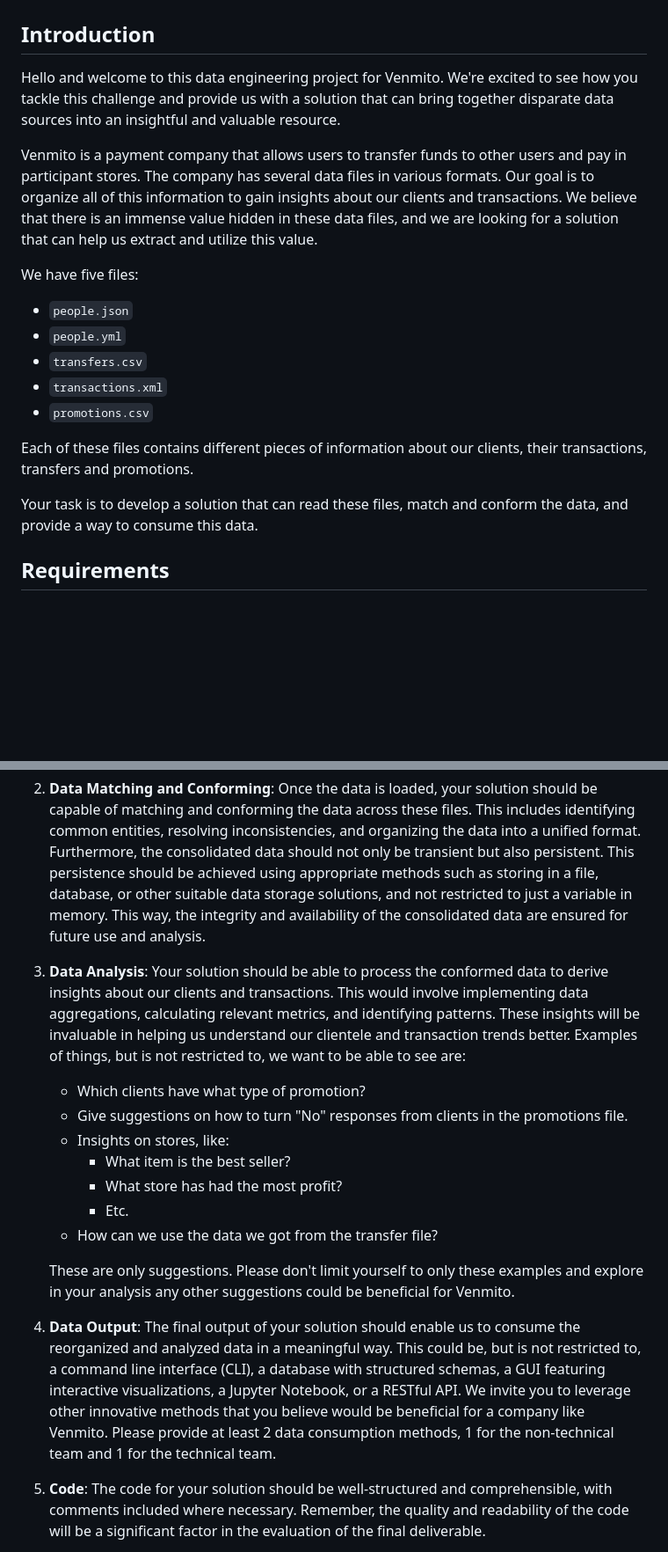
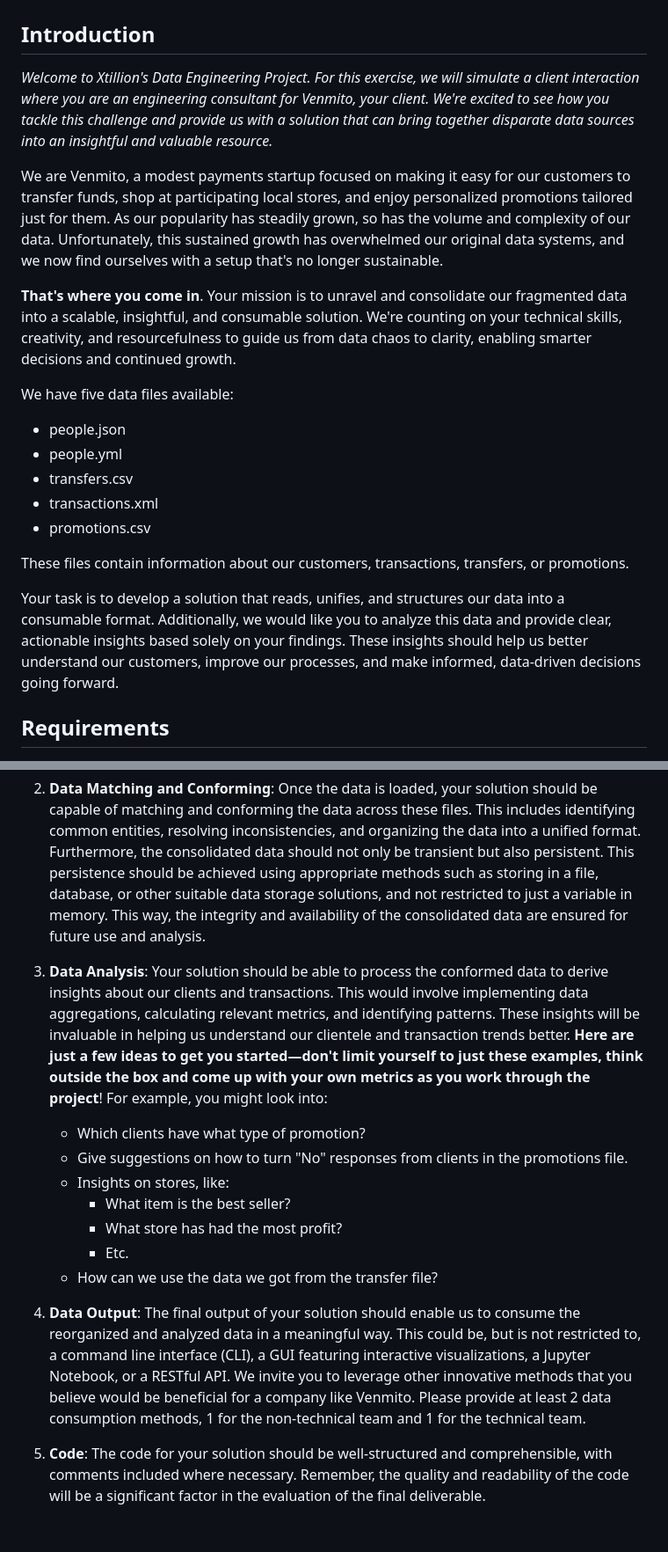
Before and after one commit to xtillion/venmito-template, a Markdown page: README.md, 2 parts joined by grey strips. Shown: that part at 88% size. GitHub-like rendering; blank space fills up the shorter version.

Commit message:
feat: readme updates

```diff
--- a/README.md
+++ b/README.md
@@ -2,21 +2,23 @@
 
 ## Introduction
 
-Hello and welcome to this data engineering project for Venmito. We're excited to see how you tackle this challenge and provide us with a solution that can bring together disparate data sources into an insightful and valuable resource.
+*Welcome to Xtillion's Data Engineering Project. For this exercise, we will simulate a client interaction where you are an engineering consultant for Venmito, your client. We're excited to see how you tackle this challenge and provide us with a solution that can bring together disparate data sources into an insightful and valuable resource.*
 
-Venmito is a payment company that allows users to transfer funds to other users and pay in participant stores. The company has several data files in various formats. Our goal is to organize all of this information to gain insights about our clients and transactions. We believe that there is an immense value hidden in these data files, and we are looking for a solution that can help us extract and utilize this value.
+We are Venmito, a modest payments startup focused on making it easy for our customers to transfer funds, shop at participating local stores, and enjoy personalized promotions tailored just for them. As our popularity has steadily grown, so has the volume and complexity of our data. Unfortunately, this sustained growth has overwhelmed our original data systems, and we now find ourselves with a setup that's no longer sustainable.
 
-We have five files:
+**That's where you come in**. Your mission is to unravel and consolidate our fragmented data into a scalable, insightful, and consumable solution. We're counting on your technical skills, creativity, and resourcefulness to guide us from data chaos to clarity, enabling smarter decisions and continued growth.
 
-- `people.json`
-- `people.yml`
-- `transfers.csv`
-- `transactions.xml`
-- `promotions.csv`
+We have five data files available:
 
-Each of these files contains different pieces of information about our clients, their transactions, transfers and promotions.
+- people.json
+- people.yml
+- transfers.csv
+- transactions.xml
+- promotions.csv
 
-Your task is to develop a solution that can read these files, match and conform the data, and provide a way to consume this data.
+These files contain information about our customers, transactions, transfers, or promotions.
+
+Your task is to develop a solution that reads, unifies, and structures our data into a consumable format. Additionally, we would like you to analyze this data and provide clear, actionable insights based solely on your findings. These insights should help us better understand our customers, improve our processes, and make informed, data-driven decisions going forward.
 
 ## Requirements
 
@@ -24,7 +26,7 @@ Your task is to develop a solution that can read these files, match and conform
 
 2. **Data Matching and Conforming**: Once the data is loaded, your solution should be capable of matching and conforming the data across these files. This includes identifying common entities, resolving inconsistencies, and organizing the data into a unified format. Furthermore, the consolidated data should not only be transient but also persistent. This persistence should be achieved using appropriate methods such as storing in a file, database, or other suitable data storage solutions, and not restricted to just a variable in memory. This way, the integrity and availability of the consolidated data are ensured for future use and analysis.
 
-3. **Data Analysis**: Your solution should be able to process the conformed data to derive insights about our clients and transactions. This would involve implementing data aggregations, calculating relevant metrics, and identifying patterns. These insights will be invaluable in helping us understand our clientele and transaction trends better. Examples of things, but is not restricted to, we want to be able to see are:
+3. **Data Analysis**: Your solution should be able to process the conformed data to derive insights about our clients and transactions. This would involve implementing data aggregations, calculating relevant metrics, and identifying patterns. These insights will be invaluable in helping us understand our clientele and transaction trends better. **Here are just a few ideas to get you started—don't limit yourself to just these examples, think outside the box and come up with your own metrics as you work through the project**! For example, you might look into:
     - Which clients have what type of promotion?
     - Give suggestions on how to turn "No" responses from clients in the promotions file.
     - Insights on stores, like:
@@ -33,9 +35,8 @@ Your task is to develop a solution that can read these files, match and conform
         - Etc.
     - How can we use the data we got from the transfer file?
 
-    These are only suggestions. Please don't limit yourself to only these examples and explore in your analysis any other suggestions could be beneficial for Venmito.
+4. **Data Output**: The final output of your solution should enable us to consume the reorganized and analyzed data in a meaningful way. This could be, but is not restricted to, a command line interface (CLI), a GUI featuring interactive visualizations, a Jupyter Notebook, or a RESTful API. We invite you to leverage other innovative methods that you believe would be beneficial for a company like Venmito. Please provide at least 2 data consumption methods, 1 for the non-technical team and 1 for the technical team.
 
-4. **Data Output**: The final output of your solution should enable us to consume the reorganized and analyzed data in a meaningful way. This could be, but is not restricted to, a command line interface (CLI), a database with structured schemas, a GUI featuring interactive visualizations, a Jupyter Notebook, or a RESTful API. We invite you to leverage other innovative methods that you believe would be beneficial for a company like Venmito. Please provide at least 2 data consumption methods, 1 for the non-technical team and 1 for the technical team.
 
 5. **Code**: The code for your solution should be well-structured and comprehensible, with comments included where necessary. Remember, the quality and readability of the code will be a significant factor in the evaluation of the final deliverable.
 
```
